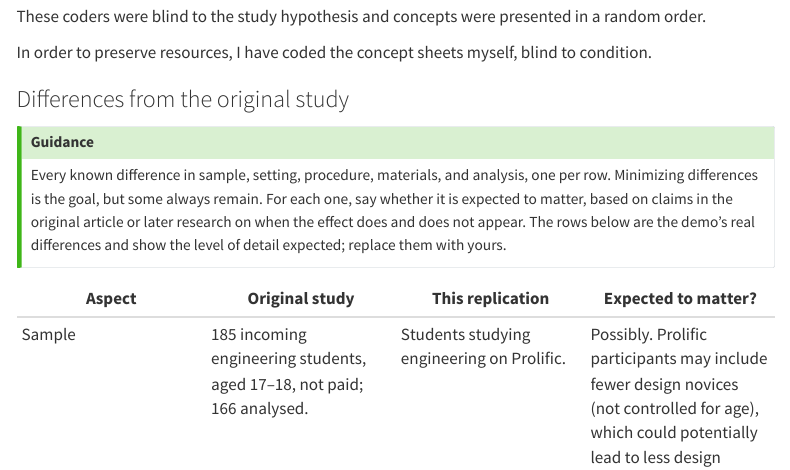
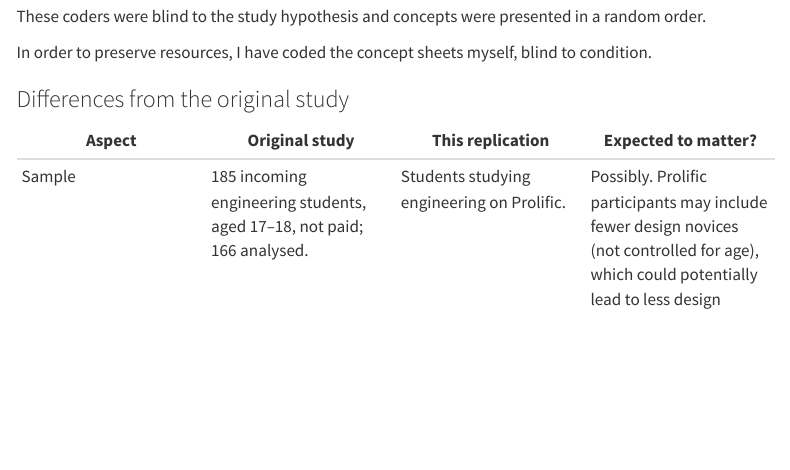
Before and after one commit to psych251/leahy2020, a Quarto document (writeup/replication-report.qmd): the page in a window 1100 px wide, from 6810 px down. Rendered offline with R 4.5, knitr and Pandoc in place of Quarto, with nearby package versions; menus at the side of the page are left out.

Commit message:
remove guidance

```diff
--- a/writeup/replication-report.qmd
+++ b/writeup/replication-report.qmd
@@ -531,16 +531,6 @@ In order to preserve resources, I have coded the concept sheets myself, blind to
 
 ### Differences from the original study
 
-::: {.callout-tip icon=false}
-## Guidance
-
-Every known difference in sample, setting, procedure, materials, and analysis, one per row.
-Minimizing differences is the goal, but some always remain. For each one, say whether it is
-expected to matter, based on claims in the original article or later research on when the
-effect does and does not appear. The rows below are the demo's real differences and show the
-level of detail expected; replace them with yours.
-:::
-
 | Aspect | Original study | This replication | Expected to matter? |
 |---|---|---|---|
 | Sample | 185 incoming engineering students, aged 17–18, not paid; 166 analysed. | Students studying engineering on Prolific. | Possibly. Prolific participants may include fewer design novices (not controlled for age), which could potentially lead to less design fixation |
```
